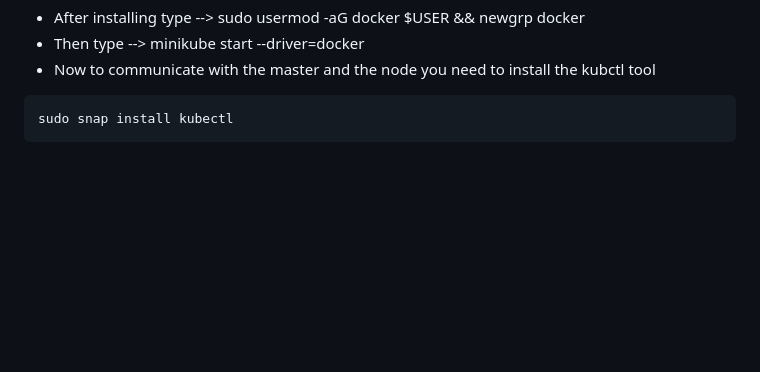
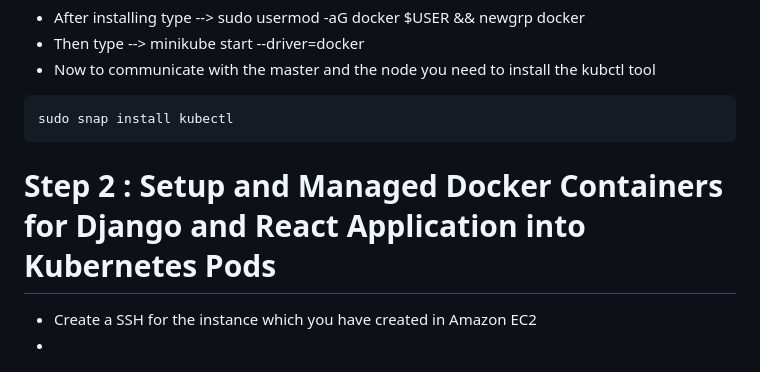
Before and after one commit to arpan-mondal/Learn_Kubernetes_with_Project, a Markdown page: README.md, the part around the change. Drawn GitHub-style; blank space fills up the shorter version.

````diff
--- a/README.md
+++ b/README.md
@@ -96,3 +96,8 @@ In this repository you are going to learn about Kubernetes :- What is Kubernetes
  ```
  sudo snap install kubectl
  ```
+
+ # Step 2 : Setup and Managed Docker Containers for Django and React Application into Kubernetes Pods
+
+ - Create a SSH for the instance which you have created in Amazon EC2
+ -
````
